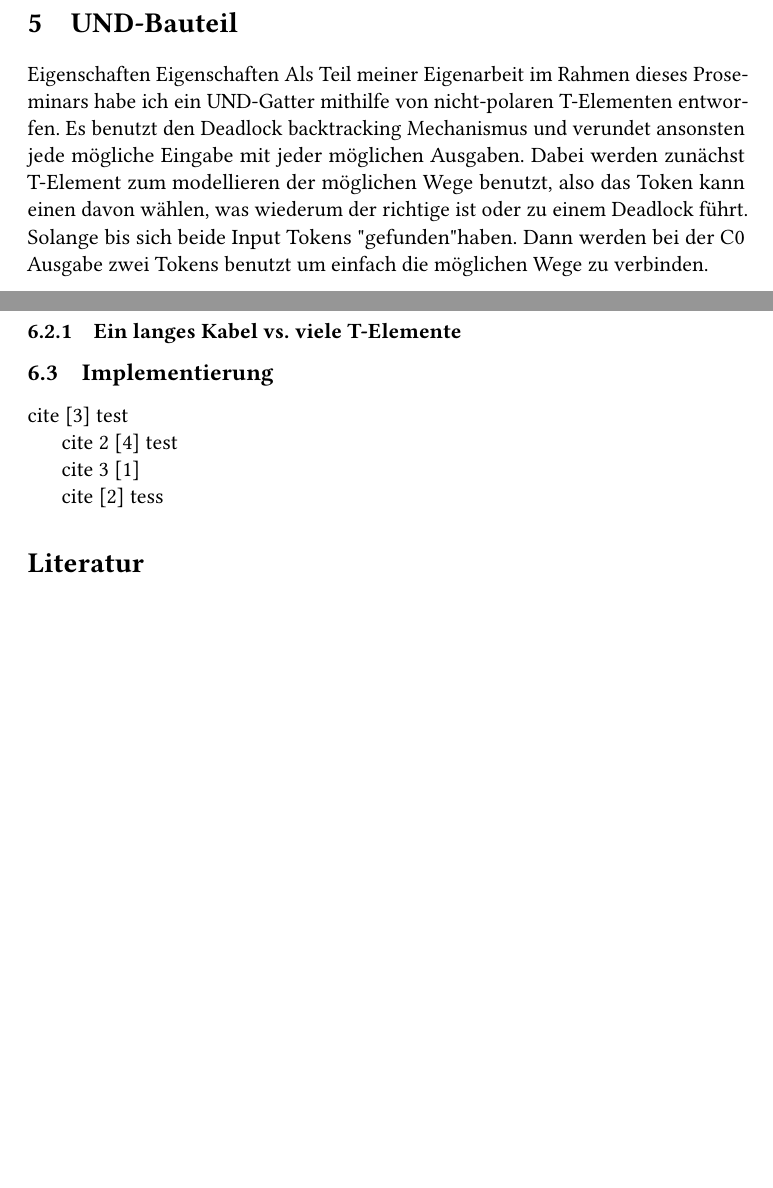
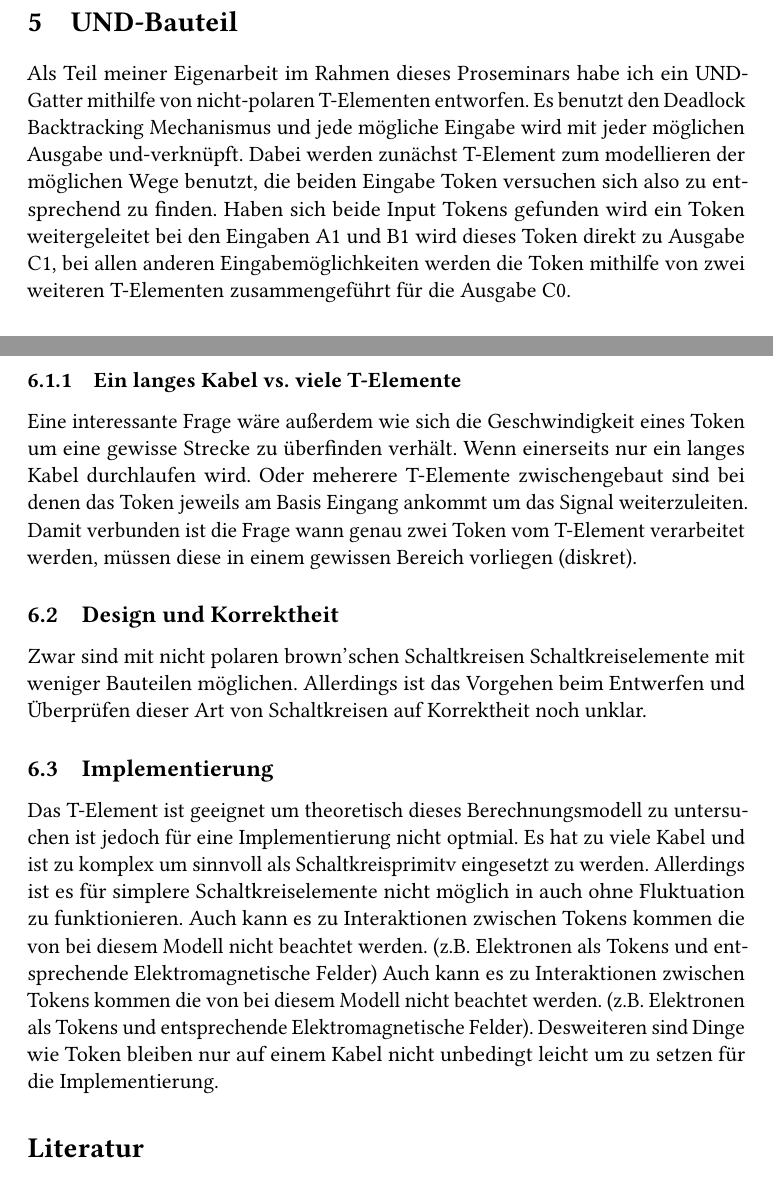
Before and after one commit to PTheyssen/brownsche_schaltkreise_vortrag, a LaTeX document (Ausarbeitung/sem-aus.tex): two parts of pages 7 and 9 of 9, joined at a grey line, cut so that both start at the same text, the shorter picture padded with empty space. The pictures show the PDF file Ausarbeitung/sem-aus.pdf that the author committed with the source.

Commit message:
edit ausarbeitung

```diff
--- a/Ausarbeitung/sem-aus.tex
+++ b/Ausarbeitung/sem-aus.tex
@@ -367,21 +370,19 @@ Das Deadlock Backtracking zeigen.
     \caption{UND-Gatter aus 11 T-Elementen}
 \end{figure}
 
-Eigenschaften Eigenschaften
 Als Teil meiner Eigenarbeit im Rahmen dieses Proseminars habe ich ein UND-Gatter
 mithilfe von nicht-polaren T-Elementen entworfen.
 %
-Es benutzt den Deadlock backtracking Mechanismus und verundet ansonsten jede
-mögliche Eingabe mit jeder möglichen Ausgaben.
+Es benutzt den Deadlock Backtracking Mechanismus und jede
+mögliche Eingabe wird mit jeder möglichen Ausgabe und-verknüpft.
 %
 Dabei werden zunächst T-Element zum modellieren der möglichen Wege benutzt,
-also das Token kann einen davon wählen, was wiederum der richtige ist
-oder zu einem Deadlock führt.
+die beiden Eingabe Token versuchen sich also zu entsprechend zu finden.
 %
-Solange bis sich beide Input Tokens "gefunden" haben.
-%
-Dann werden bei der C0 Ausgabe zwei Tokens benutzt um einfach die
-möglichen Wege zu verbinden.
+Haben sich beide Input Tokens gefunden wird ein Token weitergeleitet bei
+den Eingaben A1 und B1 wird dieses Token direkt zu Ausgabe C1, bei allen
+anderen Eingabemöglichkeiten werden die Token mithilfe von zwei weiteren
+T-Elementen zusammengeführt für die Ausgabe C0.
 
 
 \subsection{Initialisierung}
@@ -420,5 +432,40 @@ welche arten von konkreten Implementierungen möglich sind noch zu klären.
 
 \subsubsection{Ein langes Kabel vs. viele T-Elemente}
+Eine interessante Frage wäre außerdem wie sich die Geschwindigkeit eines
+Token um eine gewisse Strecke zu überfinden verhält.
+%
+Wenn einerseits nur ein langes Kabel durchlaufen wird.
+%
+Oder meherere T-Elemente zwischengebaut sind bei denen das Token jeweils
+am Basis Eingang ankommt um das Signal weiterzuleiten.
+%
+Damit verbunden ist die Frage wann genau zwei Token vom T-Element
+verarbeitet werden, müssen diese in einem gewissen Bereich vorliegen (diskret).
+
+\subsection{Design und Korrektheit}
+Zwar sind mit nicht polaren brown'schen Schaltkreisen Schaltkreiselemente mit
+weniger Bauteilen möglichen.
+%
+Allerdings ist das Vorgehen beim Entwerfen und Überprüfen dieser Art von
+Schaltkreisen auf Korrektheit noch unklar.
+
 
 \subsection{Implementierung}
+Das T-Element ist geeignet um theoretisch dieses Berechnungsmodell zu
+untersuchen ist jedoch für eine Implementierung nicht optmial.
+%
+Es hat zu viele Kabel und ist zu komplex um sinnvoll als Schaltkreisprimitv
+eingesetzt zu werden.
+%
+Allerdings ist es für simplere Schaltkreiselemente nicht möglich in auch ohne
+Fluktuation zu funktionieren.
+%
+Auch kann es zu Interaktionen zwischen Tokens kommen die von bei diesem Modell
+nicht beachtet werden. (z.B. Elektronen als Tokens und entsprechende
+Elektromagnetische Felder)
+%
+Auch kann es zu Interaktionen zwischen Tokens kommen die von bei diesem Modell
+nicht beachtet werden. (z.B. Elektronen als Tokens und entsprechende
+Elektromagnetische Felder). Desweiteren sind Dinge wie Token bleiben nur
+auf einem Kabel nicht unbedingt leicht um zu setzen für die Implementierung.
 
```
Also changed, not shown: Ausarbeitung/sem-aus.pdf, Ausarbeitung/sem-aus.tex (36 more changed lines).
